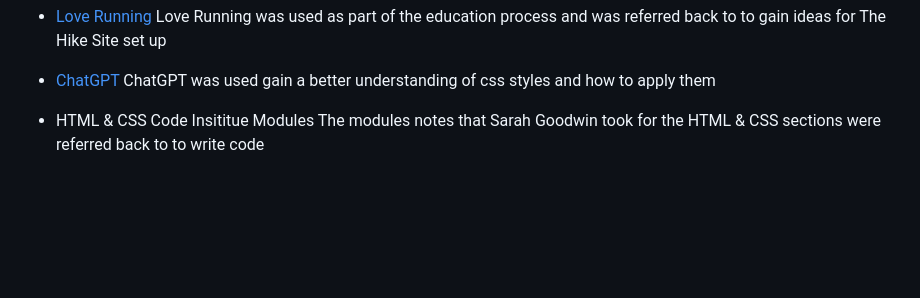
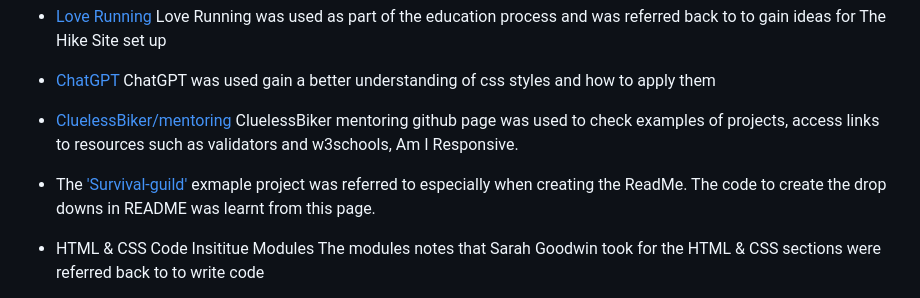
Before and after one commit to sarahgoodwin93/project1-The-Hike-Site, a Markdown page: README.md, the part around the change. Rendered like a GitHub page; blank space fills up the shorter version.

Commit message:
feat(readme): add clueless biker and survivalguild to credits

```diff
--- a/README.md
+++ b/README.md
@@ -360,7 +360,11 @@ Love Running was used as part of the education process and was referred back to
 * [ChatGPT](https://openai.com/blog/chatgpt "link to chatgpt page")
 ChatGPT was used gain a better understanding of css styles and how to apply them
 
+* [CluelessBiker/mentoring](https://github.com/CluelessBiker/mentoring "link to CluesslessBiker repo")
+CluelessBiker mentoring github page was used to check examples of projects, access links to resources such as validators and w3schools, Am I Responsive.
 
+* The ['Survival-guild'](https://github.com/Irishbecky91/survival-guild/blob/main/README.md?plain=1 "link to survival-guild readme page") exmaple project was referred to especially when creating the ReadMe.
+The code to create the drop downs in README was learnt from this page.
 
 * HTML & CSS Code Insititue Modules
 The modules notes that Sarah Goodwin took for the HTML & CSS sections were referred back to to write code
```
